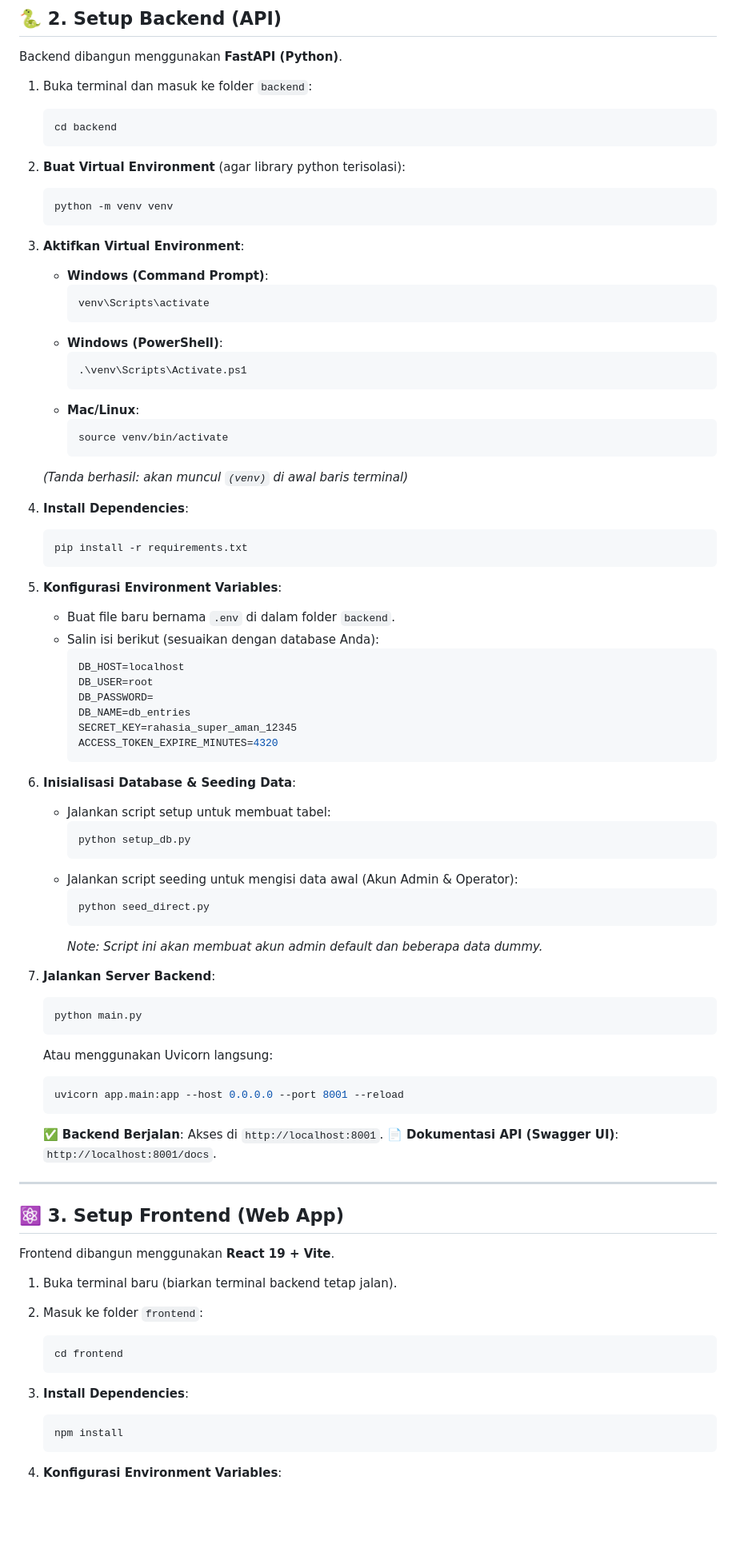
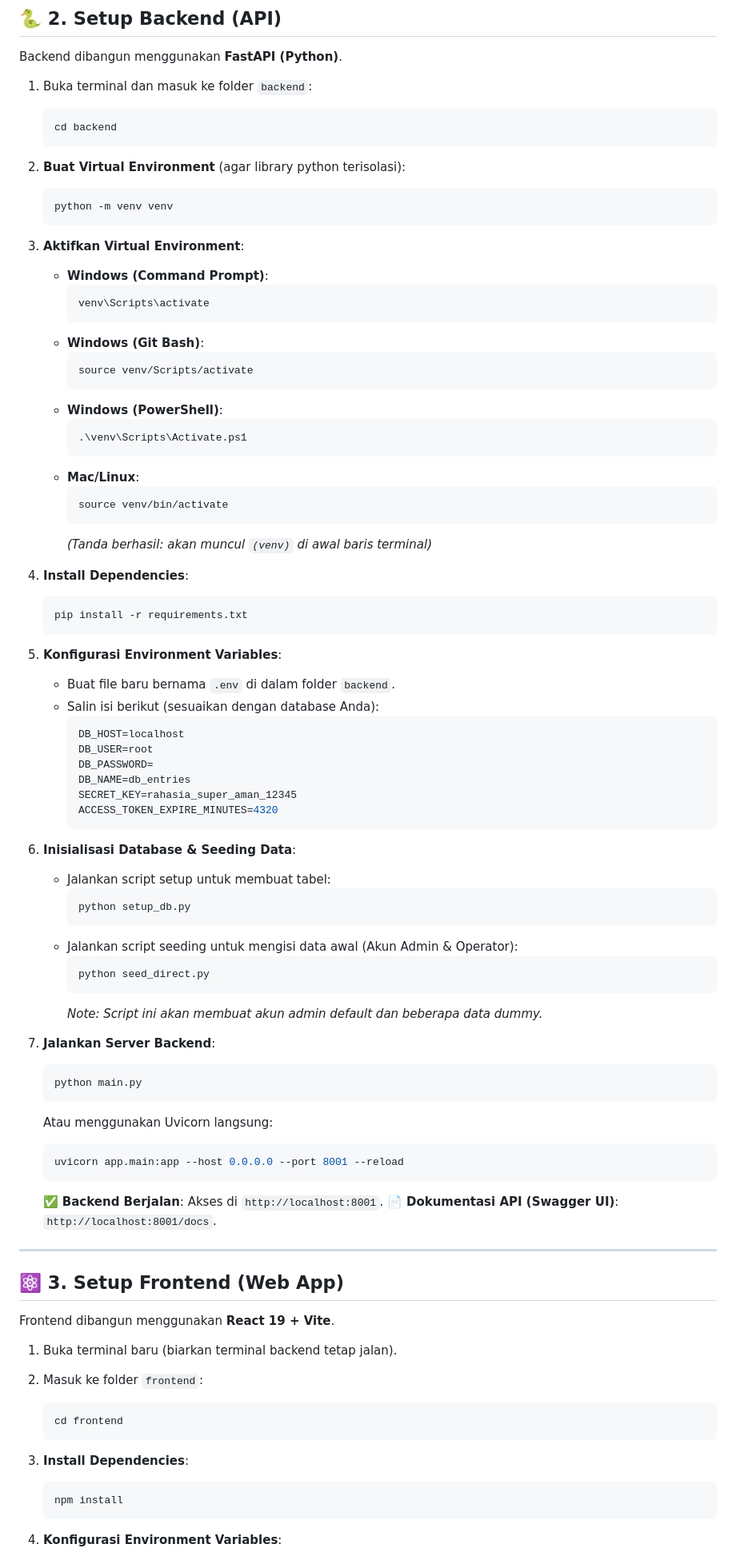
Before and after one commit to nurita-wahyuni/Komoditas-Utama, a Markdown page: docs/SETUP.md, the part around one of its changes. Shown at 80% size. GitHub-like rendering; blank space fills up the shorter version.

````diff
--- a/docs/SETUP.md
+++ b/docs/SETUP.md
@@ -36,19 +36,26 @@ Sebelum memulai, pastikan perangkat Anda telah terinstal software berikut:
 Backend dibangun menggunakan **FastAPI (Python)**.
 
 1.  Buka terminal dan masuk ke folder `backend`:
+
     ```bash
     cd backend
     ```
 
 2.  **Buat Virtual Environment** (agar library python terisolasi):
+
     ```bash
     python -m venv venv
     ```
 
 3.  **Aktifkan Virtual Environment**:
+
     - **Windows (Command Prompt)**:
       ```bash
       venv\Scripts\activate
+      ```
+    - **Windows (Git Bash)**:
+      ```bash
+      source venv/Scripts/activate
       ```
     - **Windows (PowerShell)**:
       ```powershell
@@ -58,14 +65,16 @@ Backend dibangun menggunakan **FastAPI (Python)**.
       ```bash
       source venv/bin/activate
       ```
-    *(Tanda berhasil: akan muncul `(venv)` di awal baris terminal)*
+      _(Tanda berhasil: akan muncul `(venv)` di awal baris terminal)_
 
 4.  **Install Dependencies**:
+
     ```bash
     pip install -r requirements.txt
     ```
 
 5.  **Konfigurasi Environment Variables**:
+
     - Buat file baru bernama `.env` di dalam folder `backend`.
     - Salin isi berikut (sesuaikan dengan database Anda):
       ```env
@@ -78,6 +87,7 @@ Backend dibangun menggunakan **FastAPI (Python)**.
       ```
 
 6.  **Inisialisasi Database & Seeding Data**:
+
     - Jalankan script setup untuk membuat tabel:
       ```bash
       python setup_db.py
@@ -86,13 +96,16 @@ Backend dibangun menggunakan **FastAPI (Python)**.
       ```bash
       python seed_direct.py
       ```
-      *Note: Script ini akan membuat akun admin default dan beberapa data dummy.*
+      _Note: Script ini akan membuat akun admin default dan beberapa data dummy._
 
 7.  **Jalankan Server Backend**:
+
     ```bash
     python main.py
     ```
+
     Atau menggunakan Uvicorn langsung:
+
     ```bash
     uvicorn app.main:app --host 0.0.0.0 --port 8001 --reload
     ```
@@ -108,11 +121,13 @@ Frontend dibangun menggunakan **React 19 + Vite**.
 
 1.  Buka terminal baru (biarkan terminal backend tetap jalan).
 2.  Masuk ke folder `frontend`:
+
     ```bash
     cd frontend
     ```
 
 3.  **Install Dependencies**:
+
     ```bash
     npm install
     ```
````
Also changed, not shown: other parts of docs/SETUP.md (+15 -8 lines).
